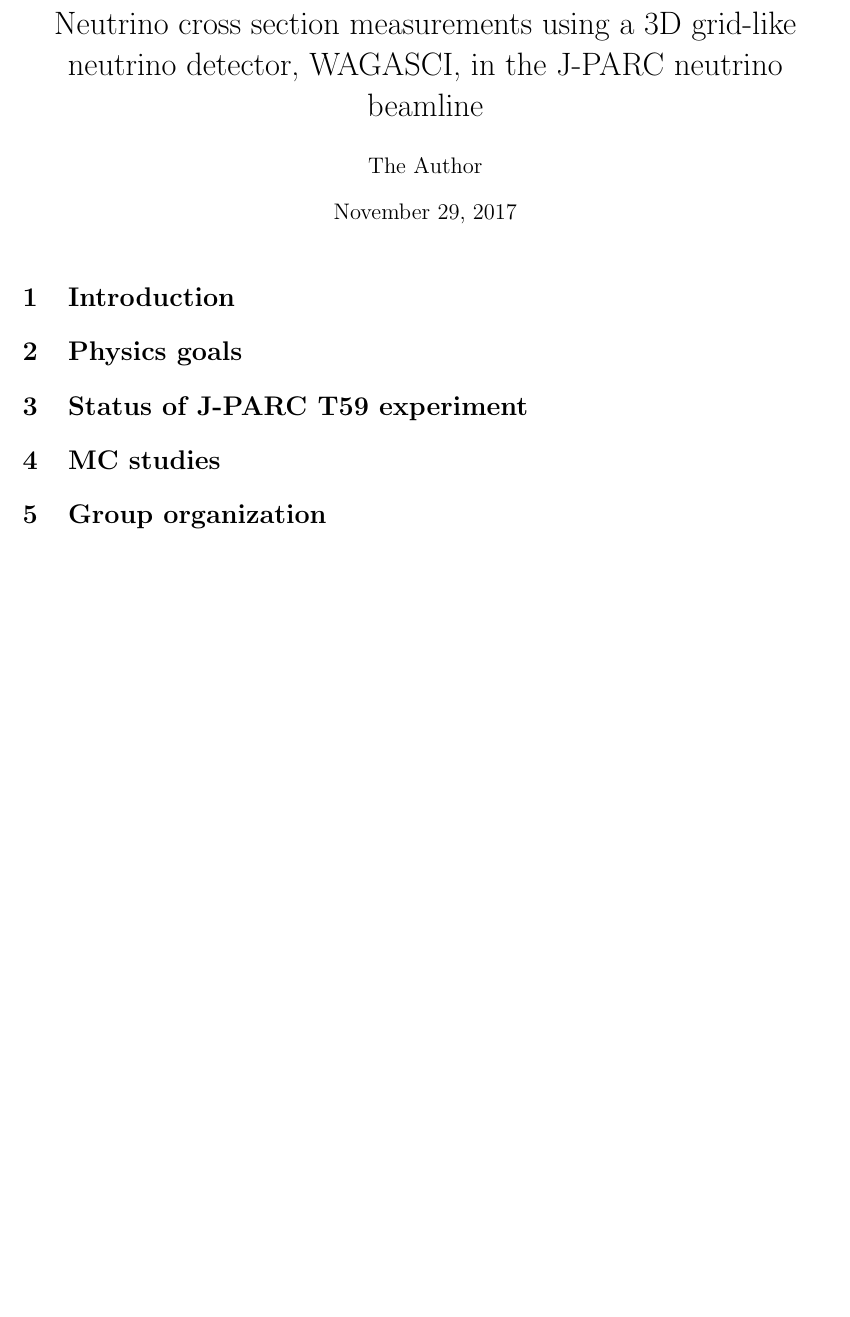
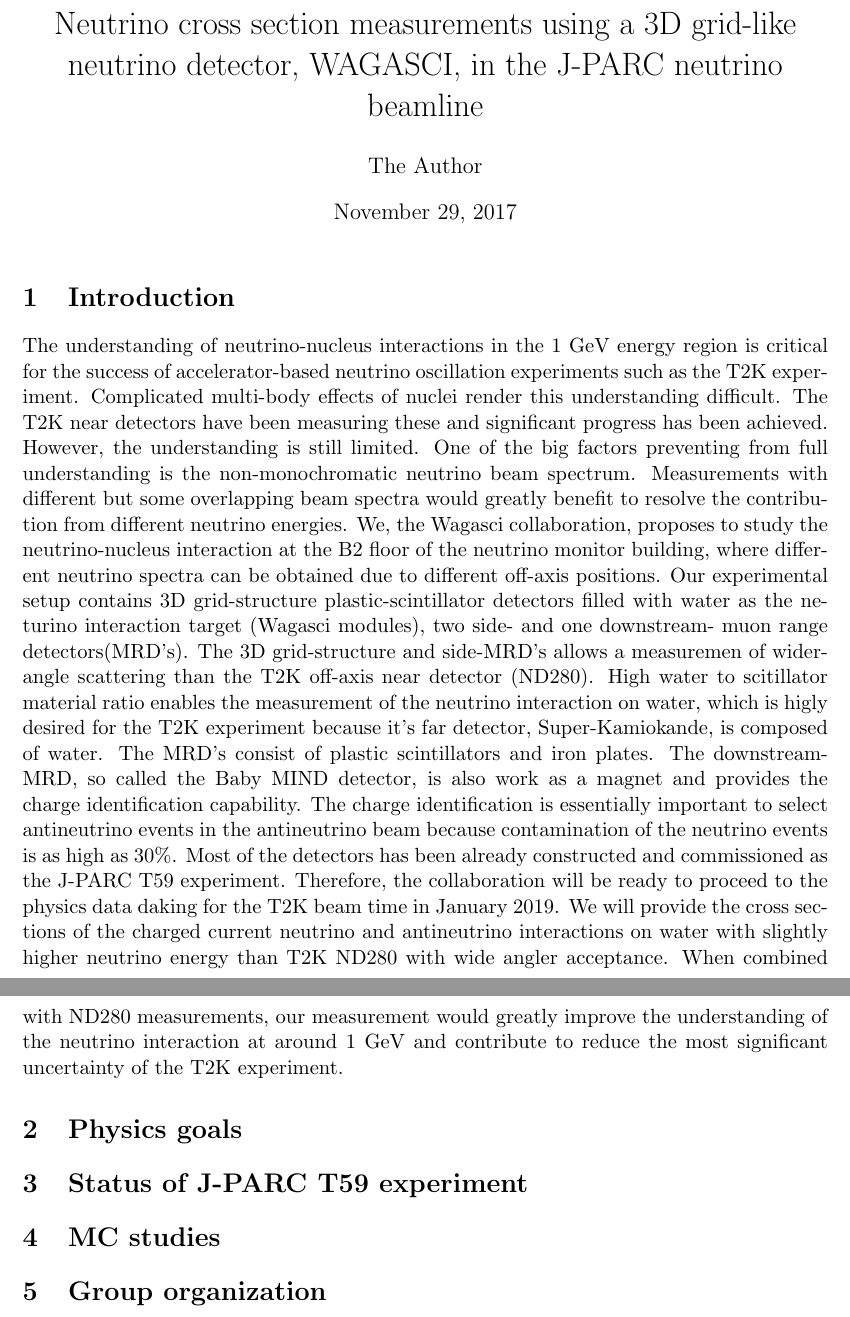
Before and after one commit to wagascibabymindteam/WAGASCI_PAC_Dec2017, a LaTeX document (wagasci_pac_dec2017.tex, which reads introduction.tex): part of the page before the commit and two parts of pages 1 and 2 of 2 after it, the two joined at a grey line, cut so that both start at the same text, the shorter picture padded with empty space. Compiled offline with pdfLaTeX.

Commit message:
add introduction

```diff
--- a/introduction.tex
+++ b/introduction.tex
@@ -1 +1,29 @@
 \section{Introduction}
+
+The understanding of neutrino-nucleus interactions in the 1 GeV energy region is critical for the success
+of accelerator-based neutrino oscillation experiments such as the T2K experiment.
+Complicated multi-body effects of nuclei render this understanding difficult.
+The T2K near detectors have been measuring these and significant progress has been achieved.
+However, the understanding is still limited.
+One of the big factors preventing from full understanding is the non-monochromatic
+neutrino beam spectrum.
+Measurements with different but some overlapping beam spectra would greatly benefit to resolve the contribution
+from different neutrino energies.
+We, the Wagasci collaboration, proposes to study the neutrino-nucleus interaction
+at the B2 floor of the neutrino monitor building, where different neutrino spectra
+can be obtained due to different off-axis positions.
+Our experimental setup contains 3D grid-structure plastic-scintillator detectors filled with water as the neturino interaction target
+(Wagasci modules), two side- and one downstream- muon range detectors(MRD's).
+The 3D grid-structure and side-MRD's allows a measuremen of  wider-angle scattering than the T2K off-axis near detector (ND280).
+High water to scitillator material ratio enables the measurement of the neutrino interaction on water, which
+is higly desired for the T2K experiment because it's far detector, Super-Kamiokande, is composed of water.
+The MRD's consist of plastic scintillators and iron plates.
+The downstream-MRD, so called the Baby MIND detector, is also work as a magnet and provides the charge identification capability.
+The charge identification is essentially important to select antineutrino events in the antineutrino beam
+because contamination of the neutrino events is as high as 30\%.
+Most of the detectors has been already constructed and commissioned as the J-PARC T59 experiment.
+Therefore, the collaboration will be ready to proceed to the physics data daking for the T2K beam time in January 2019.
+We will provide the cross sections of the charged current neutrino and antineutrino interactions on water
+with slightly higher neutrino energy than T2K ND280 with wide angler acceptance.
+When combined with ND280 measurements, our measurement would greatly improve the understanding of the neutrino interaction
+at around 1 GeV and contribute to reduce the most significant uncertainty of the T2K experiment.
```
